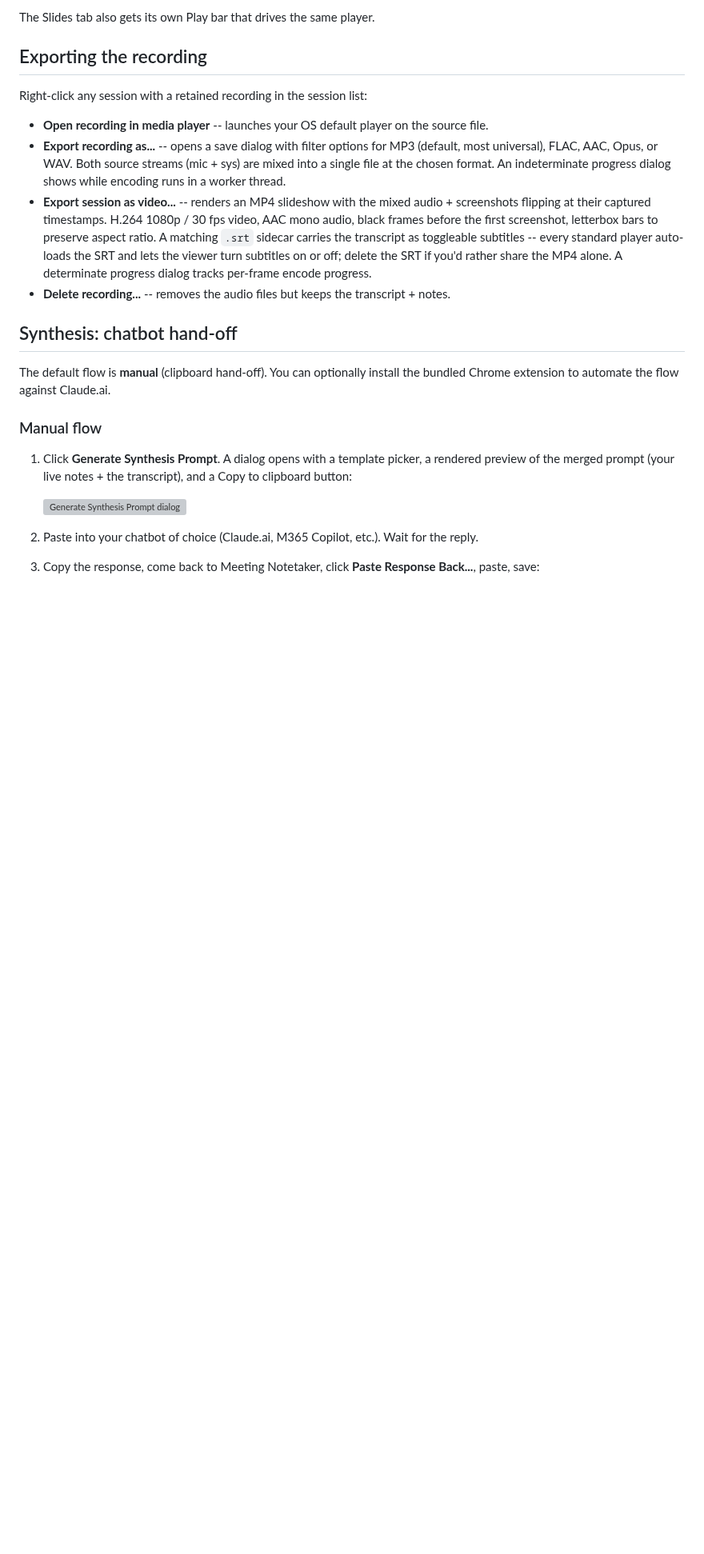
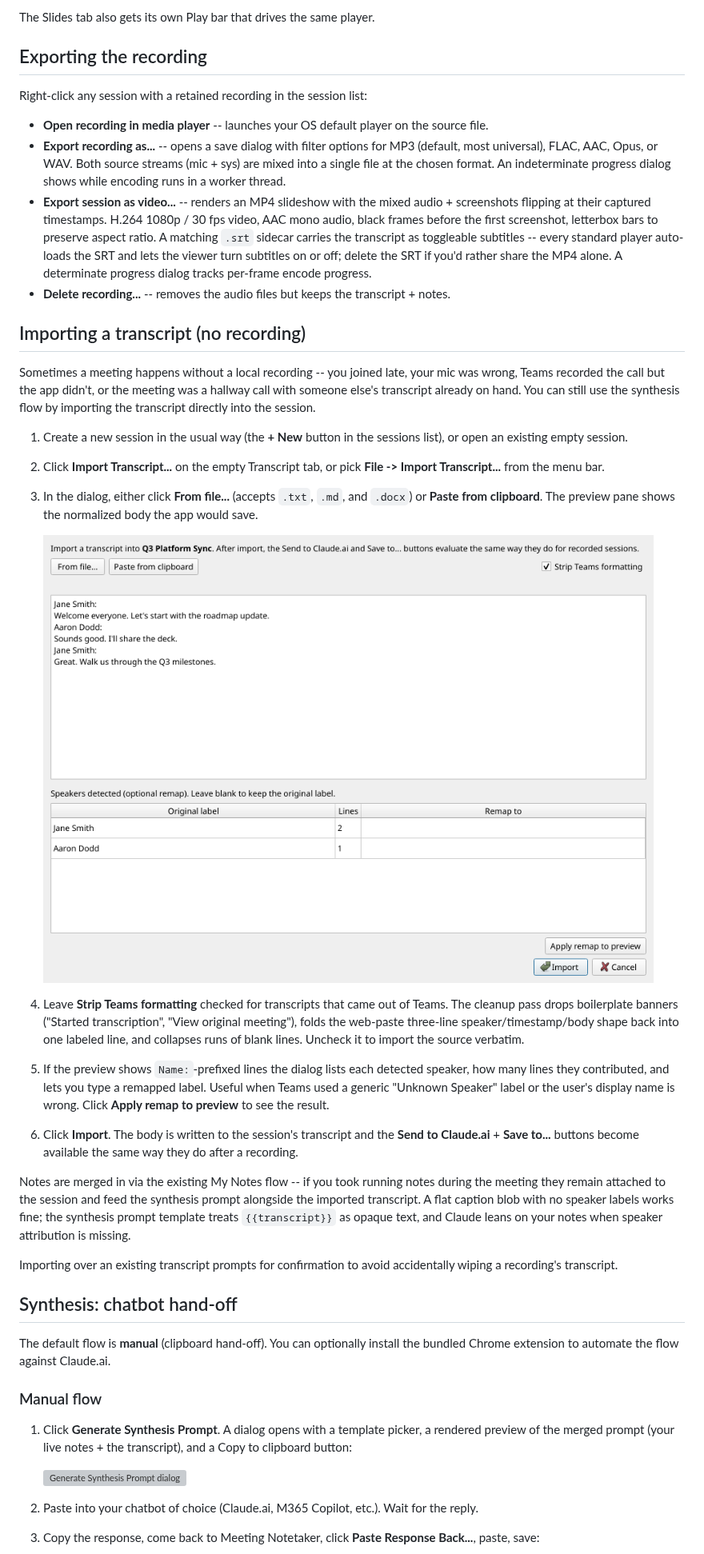
Before and after one commit to aarondodd/meeting-notetaker, a Markdown page: README.md, the part around one of its changes. Shown at 80% size. GitHub-like rendering; pictures changed too: docs/screenshots/31-dialog-import-transcript.png (added); blank space fills up the shorter version; grey boxes are pictures that could not be loaded.

```diff
--- a/README.md
+++ b/README.md
@@ -856,6 +873,49 @@ list:
 - **Delete recording...** -- removes the audio files but keeps
   the transcript + notes.
 
+## Importing a transcript (no recording)
+
+Sometimes a meeting happens without a local recording -- you joined
+late, your mic was wrong, Teams recorded the call but the app
+didn't, or the meeting was a hallway call with someone else's
+transcript already on hand. You can still use the synthesis flow by
+importing the transcript directly into the session.
+
+1. Create a new session in the usual way (the **+ New** button in
+   the sessions list), or open an existing empty session.
+2. Click **Import Transcript...** on the empty Transcript tab, or
+   pick **File -> Import Transcript...** from the menu bar.
+3. In the dialog, either click **From file...** (accepts `.txt`,
+   `.md`, and `.docx`) or **Paste from clipboard**. The preview
+   pane shows the normalized body the app would save.
+
+   ![Import Transcript dialog](docs/screenshots/31-dialog-import-transcript.png)
+4. Leave **Strip Teams formatting** checked for transcripts that
+   came out of Teams. The cleanup pass drops boilerplate banners
+   ("Started transcription", "View original meeting"), folds the
+   web-paste three-line speaker/timestamp/body shape back into one
+   labeled line, and collapses runs of blank lines. Uncheck it to
+   import the source verbatim.
+5. If the preview shows `Name:`-prefixed lines the dialog lists each
+   detected speaker, how many lines they contributed, and lets you
+   type a remapped label. Useful when Teams used a generic
+   "Unknown Speaker" label or the user's display name is wrong.
+   Click **Apply remap to preview** to see the result.
+6. Click **Import**. The body is written to the session's
+   transcript and the **Send to Claude.ai** + **Save to...** buttons
+   become available the same way they do after a recording.
+
+Notes are merged in via the existing My Notes flow -- if you took
+running notes during the meeting they remain attached to the
+session and feed the synthesis prompt alongside the imported
+transcript. A flat caption blob with no speaker labels works fine;
+the synthesis prompt template treats `{{transcript}}` as opaque
+text, and Claude leans on your notes when speaker attribution is
+missing.
+
+Importing over an existing transcript prompts for confirmation to
+avoid accidentally wiping a recording's transcript.
+
 ## Synthesis: chatbot hand-off
 
 The default flow is **manual** (clipboard hand-off). You can
```
Also changed, not shown: other parts of README.md (+18 -1 lines), 1 other file.
